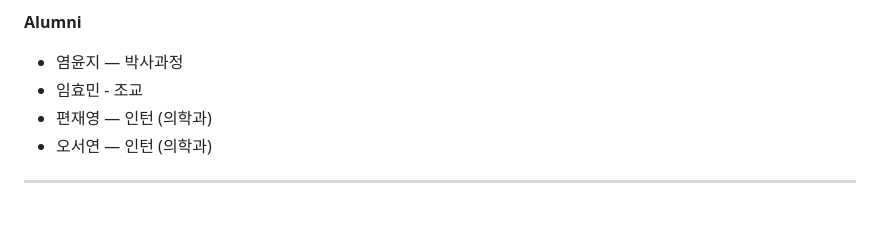
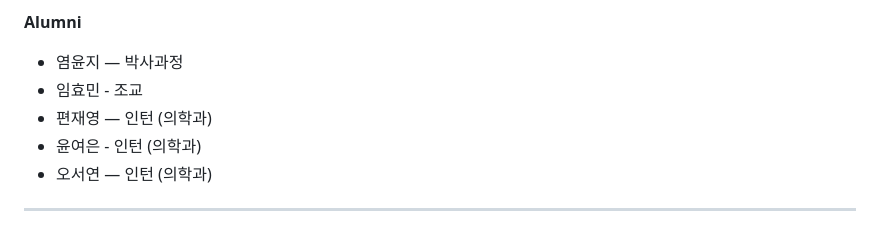
Before and after one commit to moverm0210/EwhaMed_Genomics, a Markdown page: README.md, the part around the change. GitHub-like rendering.

```diff
--- a/README.md
+++ b/README.md
@@ -68,6 +68,7 @@
 - 염윤지 — 박사과정
 - 임효민 - 조교
 - 편재영 — 인턴 (의학과)
+- 윤여은 - 인턴 (의학과)
 - 오서연 — 인턴 (의학과)
 ---
 
```
